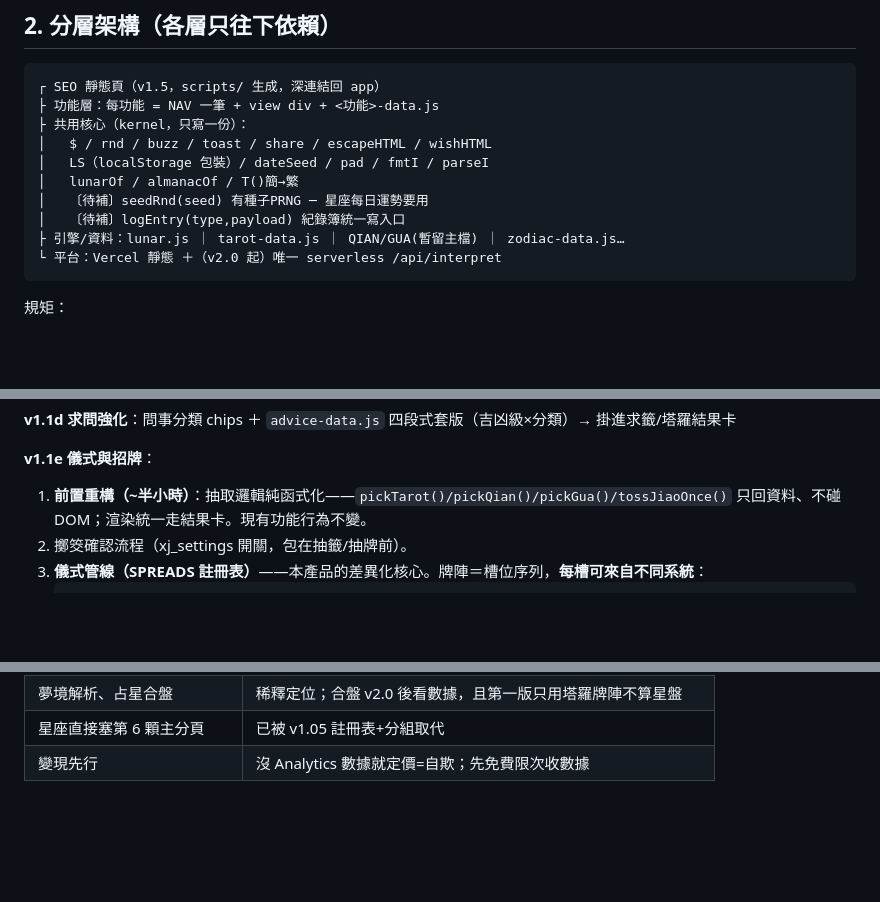
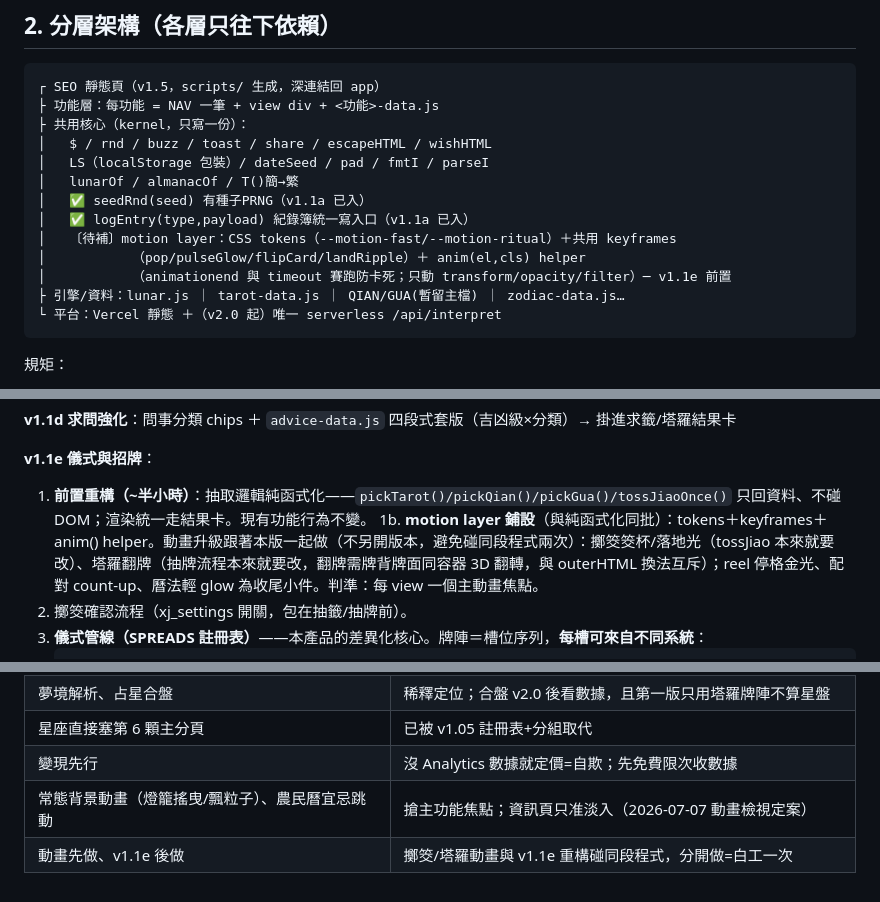
Before and after one commit to kakad0000123-spec/xuanji, a Markdown page: docs/PLAN.md, 3 parts joined by grey strips. Drawn GitHub-style; blank space fills up the shorter version.

````diff
--- a/docs/PLAN.md
+++ b/docs/PLAN.md
@@ -28,8 +28,11 @@
 │   $ / rnd / buzz / toast / share / escapeHTML / wishHTML
 │   LS（localStorage 包裝）/ dateSeed / pad / fmtI / parseI
 │   lunarOf / almanacOf / T()簡→繁
-│   〔待補〕seedRnd(seed) 有種子PRNG ─ 星座每日運勢要用
-│   〔待補〕logEntry(type,payload) 紀錄簿統一寫入口
+│   ✅ seedRnd(seed) 有種子PRNG（v1.1a 已入）
+│   ✅ logEntry(type,payload) 紀錄簿統一寫入口（v1.1a 已入）
+│   〔待補〕motion layer：CSS tokens（--motion-fast/--motion-ritual）＋共用 keyframes
+│           （pop/pulseGlow/flipCard/landRipple）＋ anim(el,cls) helper
+│           （animationend 與 timeout 賽跑防卡死；只動 transform/opacity/filter）─ v1.1e 前置
 ├ 引擎/資料：lunar.js ｜ tarot-data.js ｜ QIAN/GUA(暫留主檔) ｜ zodiac-data.js…
 └ 平台：Vercel 靜態 ＋（v2.0 起）唯一 serverless /api/interpret
 ```
@@ -77,6 +80,7 @@
 
 **v1.1e 儀式與招牌**：
 1. **前置重構（~半小時）**：抽取邏輯純函式化——`pickTarot()/pickQian()/pickGua()/tossJiaoOnce()` 只回資料、不碰 DOM；渲染統一走結果卡。現有功能行為不變。
+1b. **motion layer 鋪設**（與純函式化同批）：tokens＋keyframes＋anim() helper。動畫升級跟著本版一起做（不另開版本，避免碰同段程式兩次）：擲筊筊杯/落地光（tossJiao 本來就要改）、塔羅翻牌（抽牌流程本來就要改，翻牌需牌背牌面同容器 3D 翻轉，與 outerHTML 換法互斥）；reel 停格金光、配對 count-up、曆法輕 glow 為收尾小件。判準：每 view 一個主動畫焦點。
 2. 擲筊確認流程（xj_settings 開關，包在抽籤/抽牌前）。
 3. **儀式管線（SPREADS 註冊表）**——本產品的差異化核心。牌陣＝槽位序列，**每槽可來自不同系統**：
    ```js
@@ -103,3 +107,5 @@
 | 夢境解析、占星合盤 | 稀釋定位；合盤 v2.0 後看數據，且第一版只用塔羅牌陣不算星盤 |
 | 星座直接塞第 6 顆主分頁 | 已被 v1.05 註冊表+分組取代 |
 | 變現先行 | 沒 Analytics 數據就定價=自欺；先免費限次收數據 |
+| 常態背景動畫（燈籠搖曳/飄粒子）、農民曆宜忌跳動 | 搶主功能焦點；資訊頁只准淡入（2026-07-07 動畫檢視定案） |
+| 動畫先做、v1.1e 後做 | 擲筊/塔羅動畫與 v1.1e 重構碰同段程式，分開做=白工一次 |
````
Also changed, not shown: README.md (+2 -1 lines).
